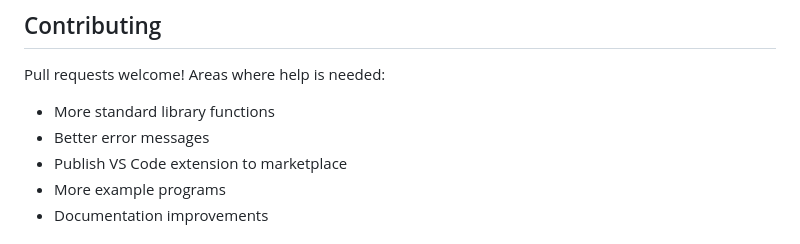
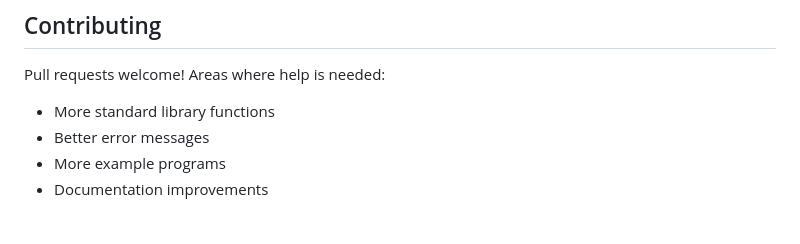
Before and after one commit to tradebuddyhq/quill, a Markdown page: README.md, the part around the change. Drawn GitHub-style.

```diff
--- a/README.md
+++ b/README.md
@@ -251,7 +251,6 @@ Pull requests welcome! Areas where help is needed:
 
 - More standard library functions
 - Better error messages
-- Publish VS Code extension to marketplace
 - More example programs
 - Documentation improvements
 
```
